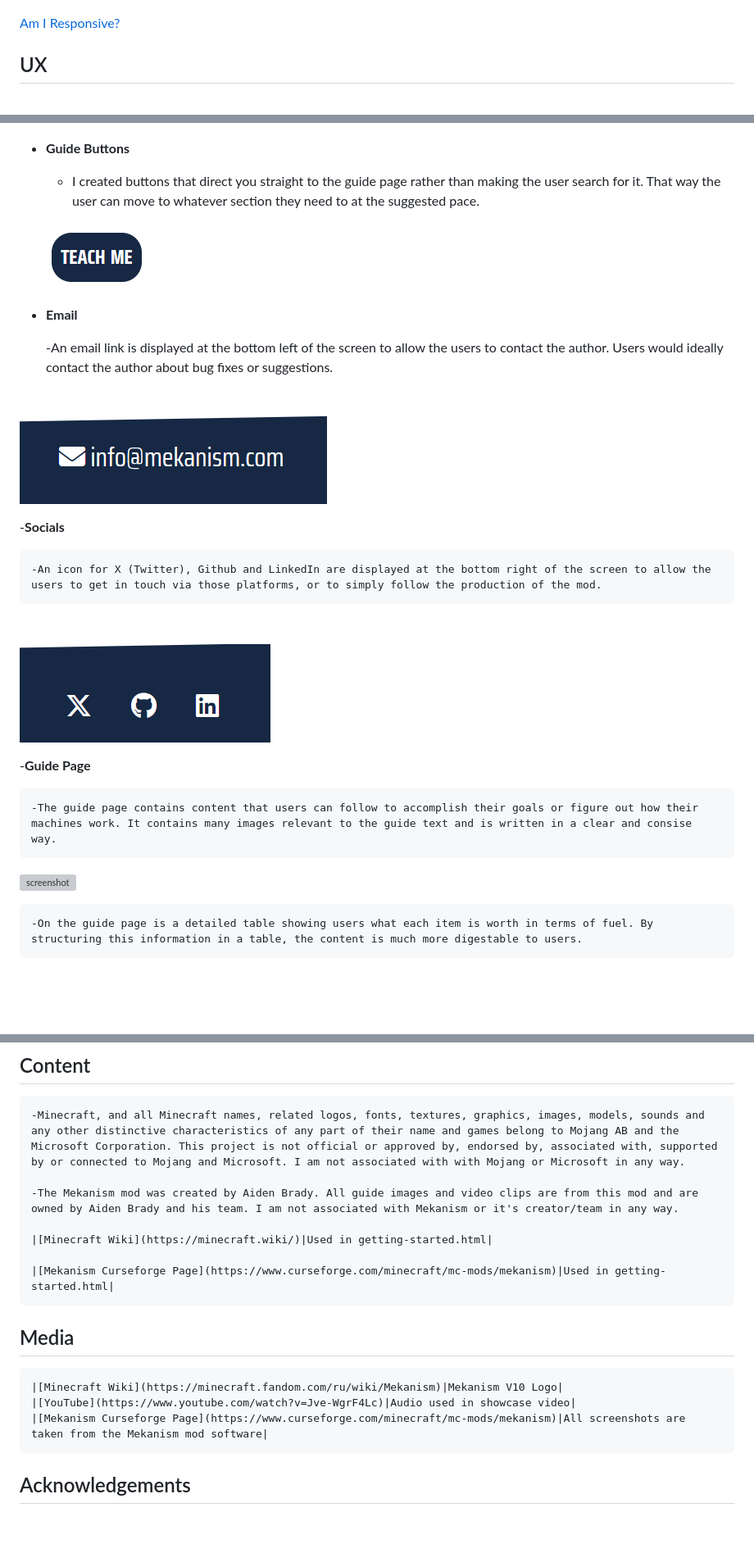
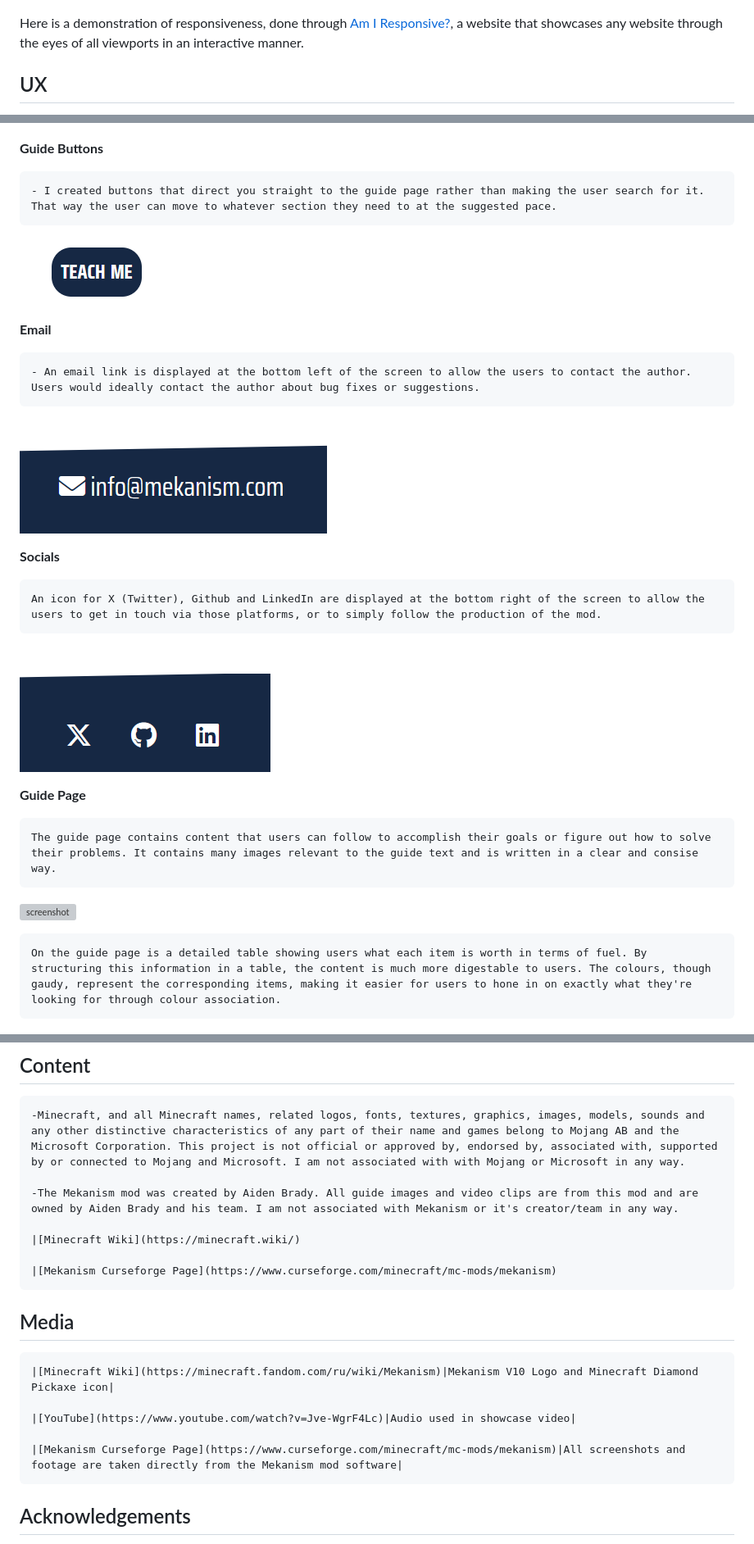
Before and after one commit to Code-Lau/Mekanism_Wiki, a Markdown page: README.md, 3 parts joined by grey strips. Shown: that part at 82% size. Rendered like a GitHub page; blank space fills up the shorter version; grey boxes are pictures that could not be loaded.

```diff
--- a/README.md
+++ b/README.md
@@ -19,7 +19,7 @@ Mekanism was first released on May 27th, 2017 and since then has been a pillar o
 
 ![screenshot](documentation/isitresponsivess.png)
 
-[Am I Responsive?](https://ui.dev/amiresponsive?url=https://code-lau.github.io/Mekanism_Wiki/)
+Here is a demonstration of responsiveness, done through [Am I Responsive?](https://ui.dev/amiresponsive?url=https://code-lau.github.io/Mekanism_Wiki/), a website that showcases any website through the eyes of all viewports in an interactive manner.
 
 ## UX
 Given that this is a wiki/guide page and not a normal website that advertises products, the design was a delicate approach. I had to come up with something unqiue and eye-catching without it being too flashy or distracting. I was automatically locked out of a lot of designs due to the content on the page. I ended up deciding on the diagonal header and footer, I felt that not only did this look smart and match the theme, but that it framed the limited content better. These are automatically disabled in mobile and tablet versions so as to not crowd the screen, but the iconic blue stays. This is paired with a simple hamburger/bar menu that animates on touch.
@@ -61,28 +62,28 @@ For the social icons, originally I had edited some by hand in photoshop before I
 
 ![screenshot](documentation/navmenuss.png)
 
-- **Guide Buttons**
+**Guide Buttons**
 
     - I created buttons that direct you straight to the guide page rather than making the user search for it. That way the user can move to whatever section they need to at the suggested pace.
 
 ![screenshot](documentation/buttonss.png)
 
-- **Email**
+**Email**
 
-    -An email link is displayed at the bottom left of the screen to allow the users to contact the author. Users would ideally contact the author about bug fixes or suggestions.
+    - An email link is displayed at the bottom left of the screen to allow the users to contact the author. Users would ideally contact the author about bug fixes or suggestions.
 
 ![screenshot](documentation/emailss.png)
 
--**Socials**
+**Socials**
 
-    -An icon for X (Twitter), Github and LinkedIn are displayed at the bottom right of the screen to allow the users to get in touch via those platforms, or to simply follow the production of the mod.
+    An icon for X (Twitter), Github and LinkedIn are displayed at the bottom right of the screen to allow the users to get in touch via those platforms, or to simply follow the production of the mod.
 ![screenshot](documentation/socialiconsss.png)
 
--**Guide Page**
+**Guide Page**
 
-    -The guide page contains content that users can follow to accomplish their goals or figure out how their machines work. It contains many images relevant to the guide text and is written in a clear and consise way.
+    The guide page contains content that users can follow to accomplish their goals or figure out how to solve their problems. It contains many images relevant to the guide text and is written in a clear and consise way.
 ![screenshot](documentation/guidess.png)
 
-    -On the guide page is a detailed table showing users what each item is worth in terms of fuel. By structuring this information in a table, the content is much more digestable to users.
+    On the guide page is a detailed table showing users what each item is worth in terms of fuel. By structuring this information in a table, the content is much more digestable to users. The colours, though gaudy, represent the corresponding items, making it easier for users to hone in on exactly what they're looking for through colour association.
 ![screenshot](documentation/tabless.png)
 
@@ -162,15 +163,17 @@ This site was deployed to [GitHub Pages.](https://code-lau.github.io/Mekanism_Wi
 
     -The Mekanism mod was created by Aiden Brady. All guide images and video clips are from this mod and are owned by Aiden Brady and his team. I am not associated with Mekanism or it's creator/team in any way.
 
-    |[Minecraft Wiki](https://minecraft.wiki/)|Used in getting-started.html|
+    |[Minecraft Wiki](https://minecraft.wiki/)
 
-    |[Mekanism Curseforge Page](https://www.curseforge.com/minecraft/mc-mods/mekanism)|Used in getting-started.html|
+    |[Mekanism Curseforge Page](https://www.curseforge.com/minecraft/mc-mods/mekanism)
 
 
 ## Media
-    |[Minecraft Wiki](https://minecraft.fandom.com/ru/wiki/Mekanism)|Mekanism V10 Logo|
+    |[Minecraft Wiki](https://minecraft.fandom.com/ru/wiki/Mekanism)|Mekanism V10 Logo and Minecraft Diamond Pickaxe icon|
+
     |[YouTube](https://www.youtube.com/watch?v=Jve-WgrF4Lc)|Audio used in showcase video|
-    |[Mekanism Curseforge Page](https://www.curseforge.com/minecraft/mc-mods/mekanism)|All screenshots are taken from the Mekanism mod software|
+
+    |[Mekanism Curseforge Page](https://www.curseforge.com/minecraft/mc-mods/mekanism)|All screenshots and footage are taken directly from the Mekanism mod software|
 
 ## Acknowledgements
 - I would like to thank my (very cool) Code Institute mentor, [Tim Nelson](https://github.com/TravelTimN) for his support throughout the development of this project.
```
Also changed, not shown: other parts of README.md (+14 -13 lines).
